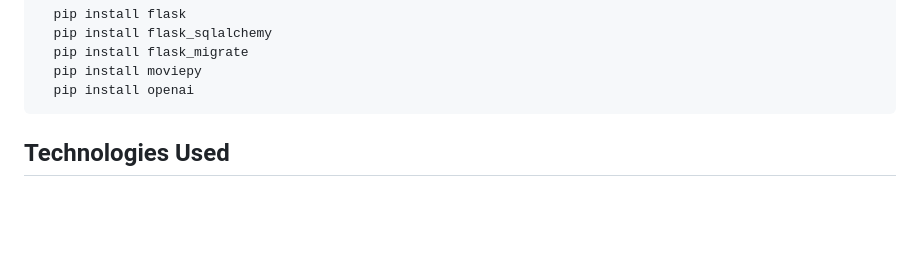
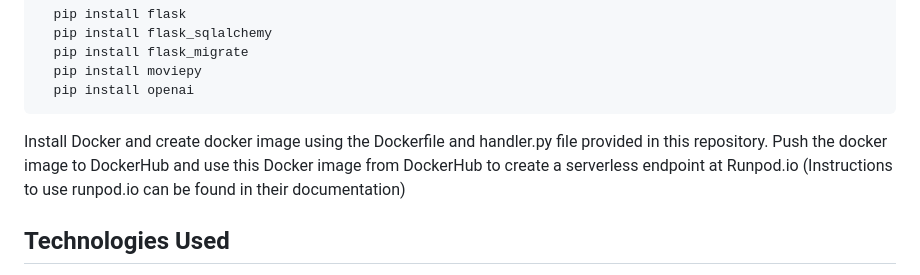
Before and after one commit to khtrivedi84/RevisionAI, a Markdown page: README.md, the part around the change. GitHub-like rendering; blank space fills up the shorter version.

````diff
--- a/README.md
+++ b/README.md
@@ -32,6 +32,7 @@ Run following commands to install required modules and packages
   pip install moviepy
   pip install openai
 ```
+Install Docker and create docker image using the Dockerfile and handler.py file provided in this repository. Push the docker image to DockerHub and use this Docker image from DockerHub to create a serverless endpoint at Runpod.io (Instructions to use runpod.io can be found in their documentation)
 
 ## Technologies Used
 
````
